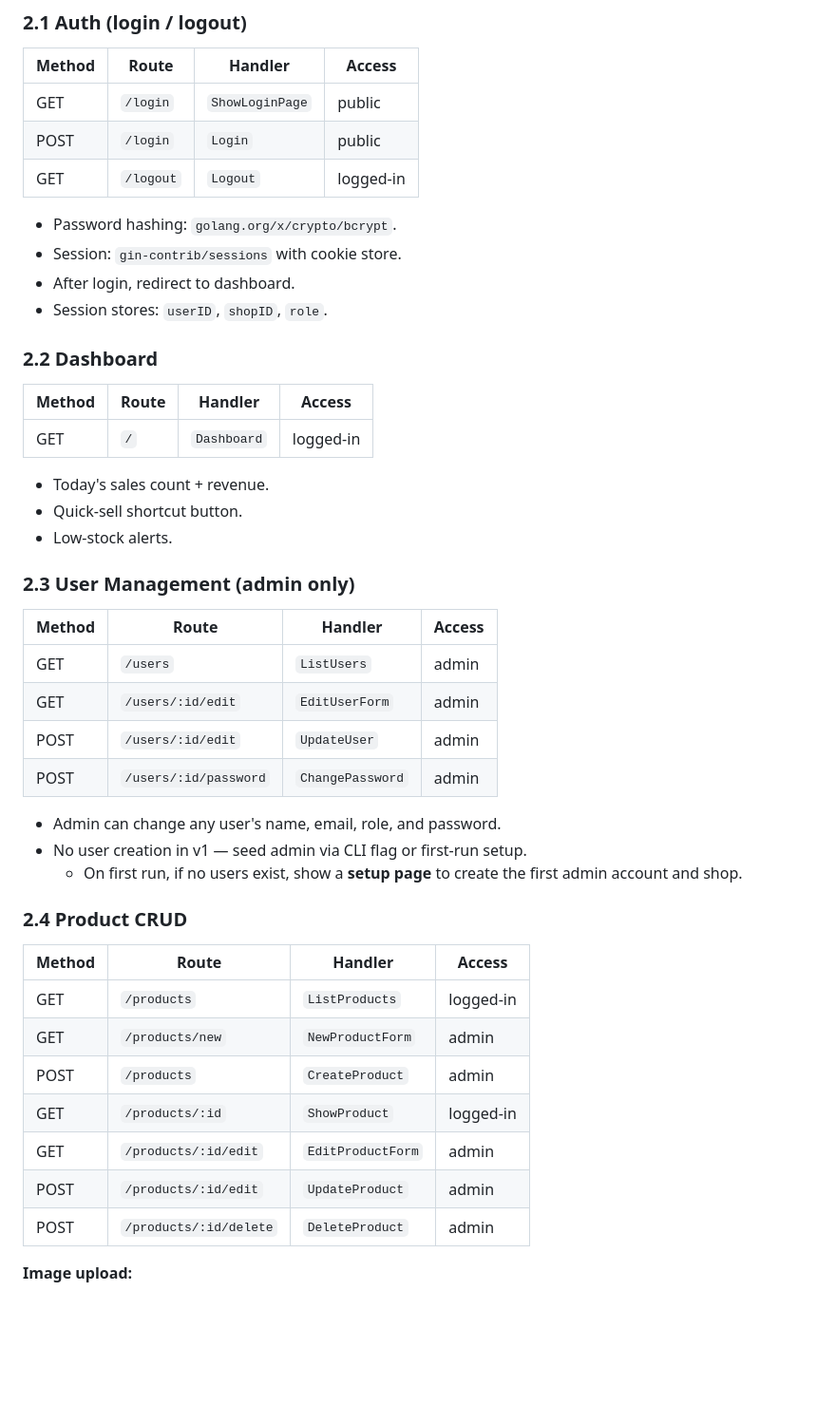
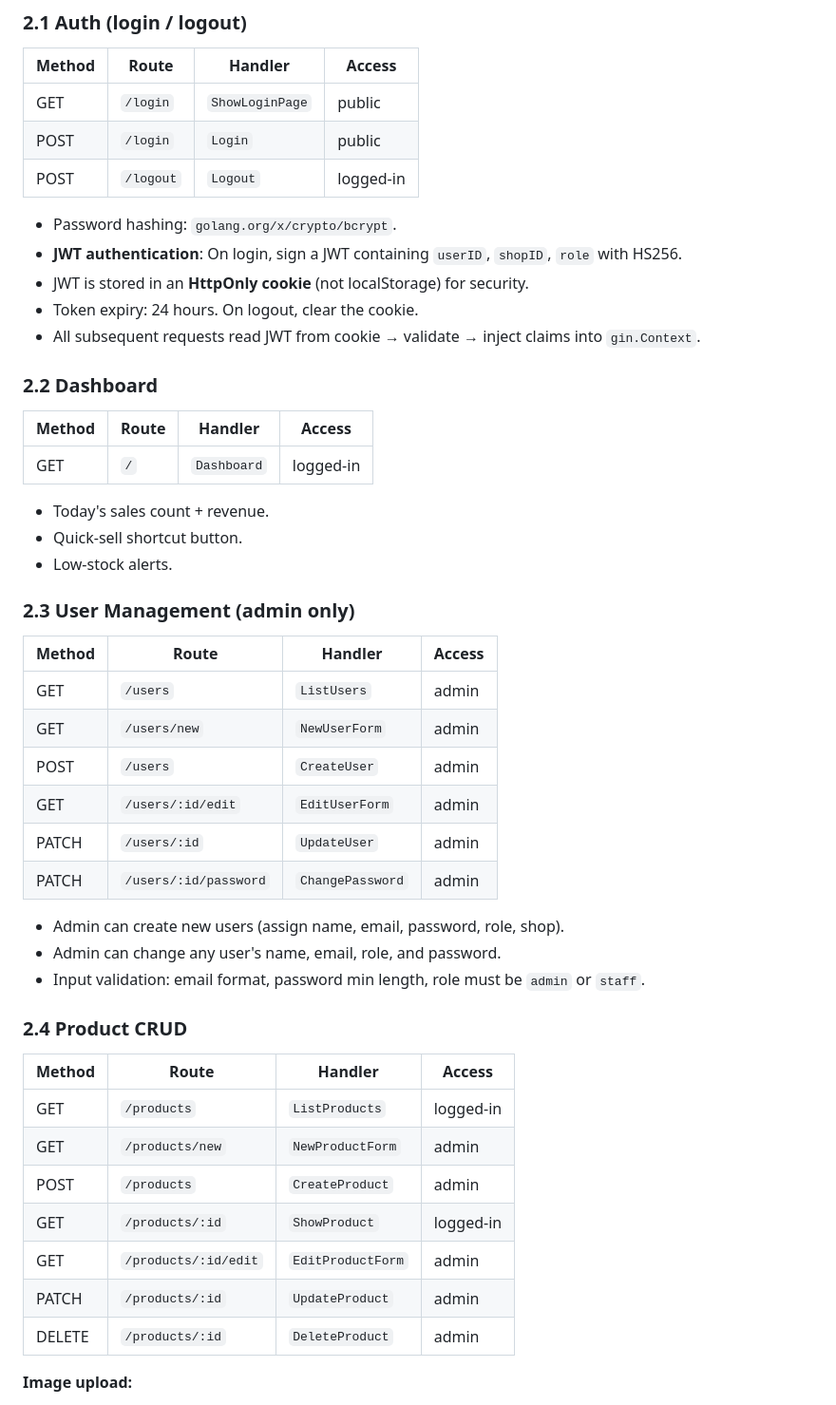
Before and after one commit to dreamoutbox/go-pos, a Markdown page: plan.md, the part around one of its changes. Shown at 95% size. Drawn GitHub-style; blank space fills up the shorter version.

```diff
--- a/plan.md
+++ b/plan.md
@@ -206,12 +210,13 @@ type OrderItem struct {
 |--------|-----------------|----------------------|----------|
 | GET    | `/login`        | `ShowLoginPage`      | public   |
 | POST   | `/login`        | `Login`              | public   |
-| GET    | `/logout`       | `Logout`             | logged-in|
+| POST   | `/logout`       | `Logout`             | logged-in|
 
 - Password hashing: `golang.org/x/crypto/bcrypt`.
-- Session: `gin-contrib/sessions` with cookie store.
-- After login, redirect to dashboard.
-- Session stores: `userID`, `shopID`, `role`.
+- **JWT authentication**: On login, sign a JWT containing `userID`, `shopID`, `role` with HS256.
+- JWT is stored in an **HttpOnly cookie** (not localStorage) for security.
+- Token expiry: 24 hours. On logout, clear the cookie.
+- All subsequent requests read JWT from cookie → validate → inject claims into `gin.Context`.
 
 ### 2.2 Dashboard
 
@@ -225,16 +230,18 @@ type OrderItem struct {
 
 ### 2.3 User Management (admin only)
 
-| Method | Route                  | Handler          | Access |
-|--------|------------------------|------------------|--------|
-| GET    | `/users`               | `ListUsers`      | admin  |
-| GET    | `/users/:id/edit`      | `EditUserForm`   | admin  |
-| POST   | `/users/:id/edit`      | `UpdateUser`     | admin  |
-| POST   | `/users/:id/password`  | `ChangePassword` | admin  |
+| Method | Route                     | Handler          | Access |
+|--------|---------------------------|------------------|--------|
+| GET    | `/users`                  | `ListUsers`      | admin  |
+| GET    | `/users/new`              | `NewUserForm`    | admin  |
+| POST   | `/users`                  | `CreateUser`     | admin  |
+| GET    | `/users/:id/edit`         | `EditUserForm`   | admin  |
+| PATCH  | `/users/:id`              | `UpdateUser`     | admin  |
+| PATCH  | `/users/:id/password`     | `ChangePassword` | admin  |
 
+- Admin can create new users (assign name, email, password, role, shop).
 - Admin can change any user's name, email, role, and password.
-- No user creation in v1 — seed admin via CLI flag or first-run setup.
-  - On first run, if no users exist, show a **setup page** to create the first admin account and shop.
+- Input validation: email format, password min length, role must be `admin` or `staff`.
 
 ### 2.4 Product CRUD
 
@@ -245,8 +252,8 @@ type OrderItem struct {
 | POST   | `/products`              | `CreateProduct`    | admin     |
 | GET    | `/products/:id`          | `ShowProduct`      | logged-in |
 | GET    | `/products/:id/edit`     | `EditProductForm`  | admin     |
-| POST   | `/products/:id/edit`     | `UpdateProduct`    | admin     |
-| POST   | `/products/:id/delete`   | `DeleteProduct`    | admin     |
+| PATCH  | `/products/:id`          | `UpdateProduct`    | admin     |
+| DELETE | `/products/:id`          | `DeleteProduct`    | admin     |
 
 **Image upload:**
 - Accept multipart form upload.
```
Also changed, not shown: other parts of plan.md (+84 -52 lines).
